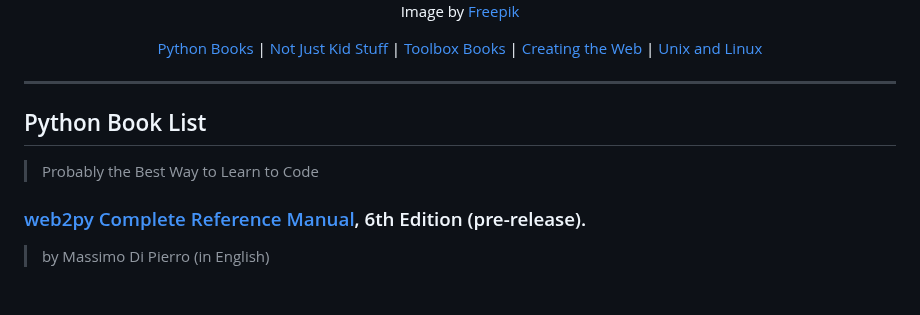
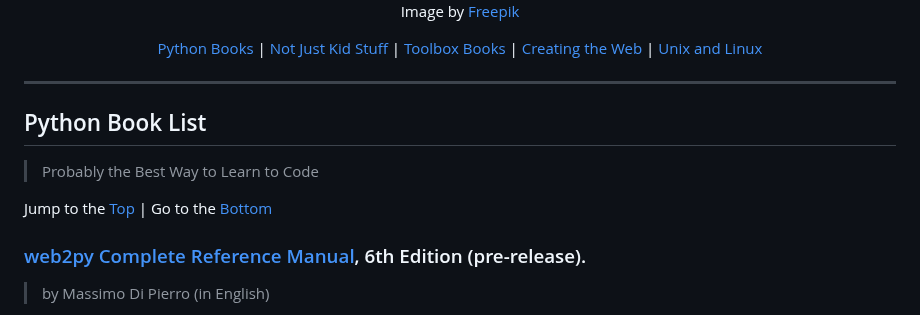
Before and after one commit to dan-carroll/online-development-books, a Markdown page: README.md, the part around one of its changes. Rendered like a GitHub page; blank space fills up the shorter version.

Commit message:
Update README.md
Added in page links to top and bottom.

```diff
--- a/README.md
+++ b/README.md
@@ -19,6 +19,8 @@ Image by <a href="https://www.freepik.com/free-vector/hand-drawn-flat-design-sta
 
 ## Python Book List
 > Probably the Best Way to Learn to Code
+
+Jump to the <a href="#top">Top</a> | Go to the <a href="#bottom">Bottom</a>
 
 ### [web2py Complete Reference Manual](http://www.web2py.com/book), 6th Edition (pre-release).
 > by Massimo Di Pierro (in English)
```
Also changed, not shown: other parts of README.md (+5 -5 lines).
